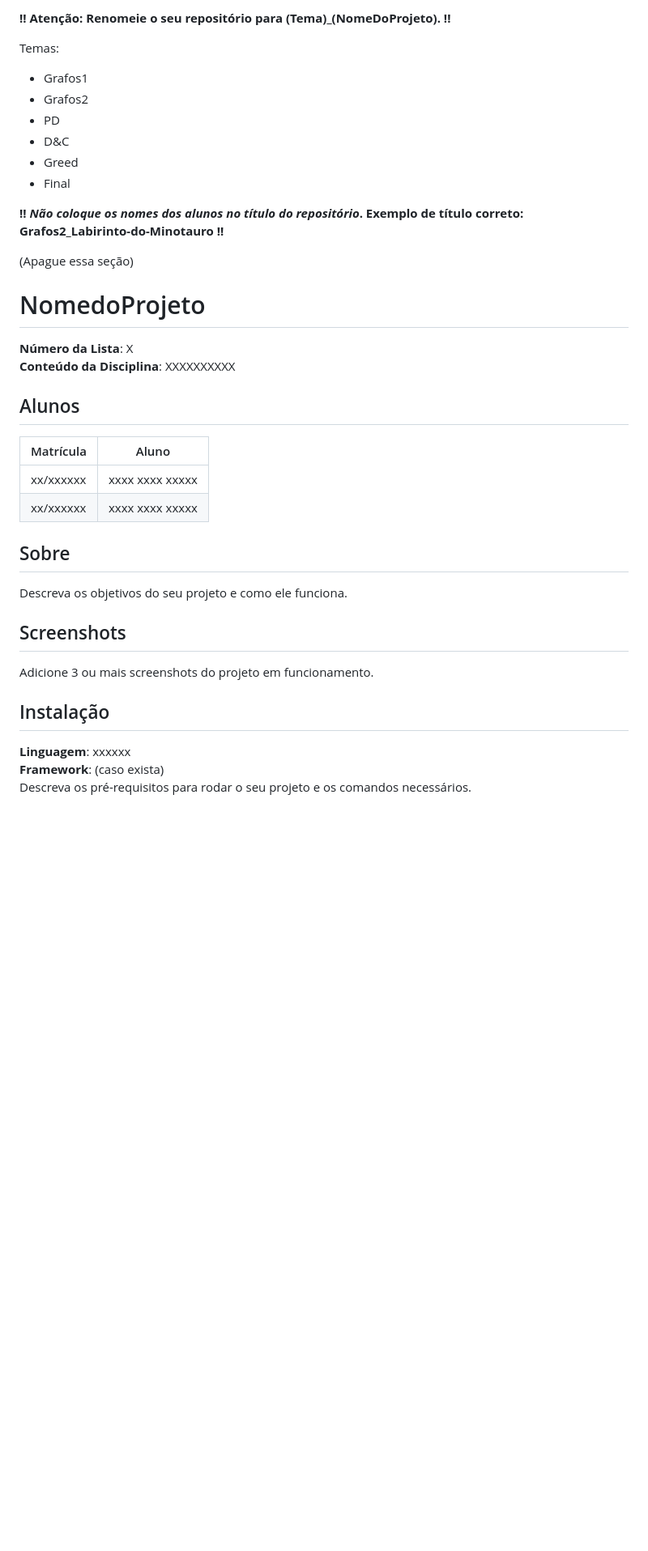
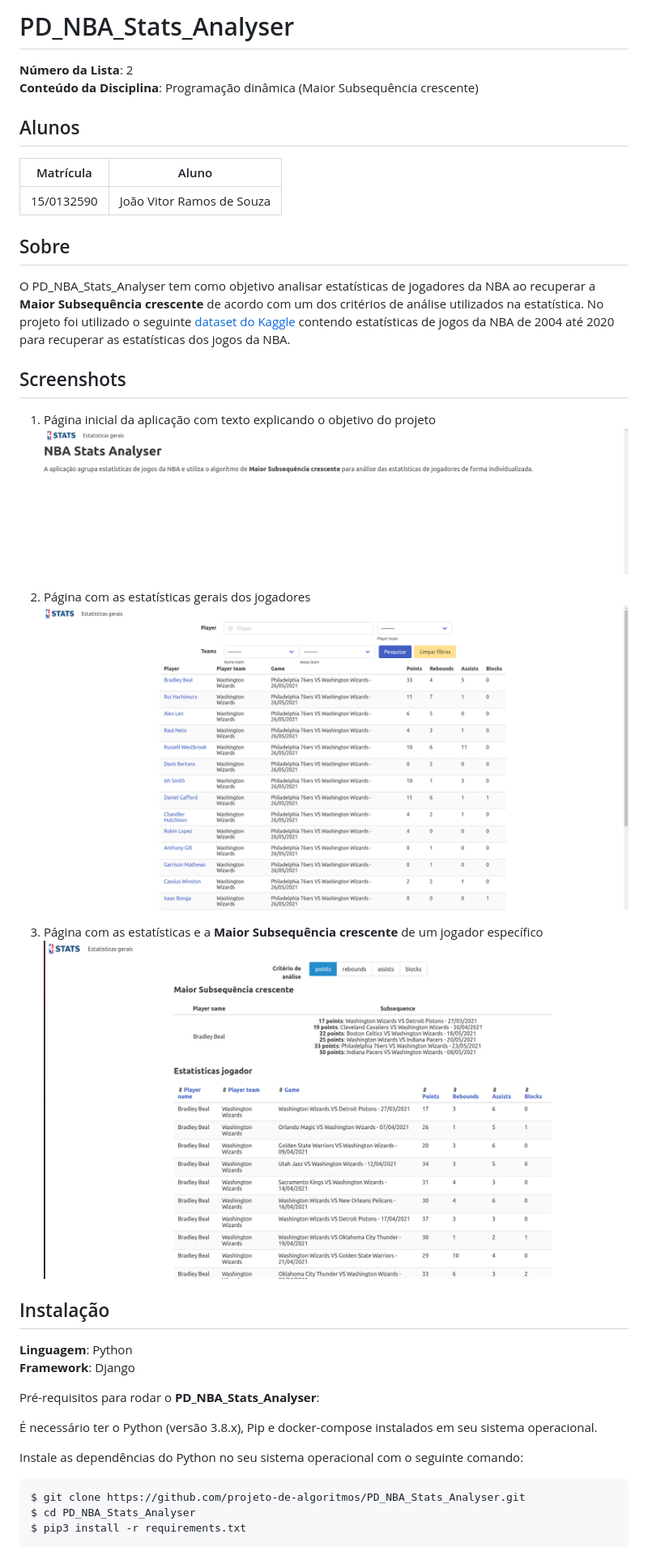
Before and after one commit to projeto-de-algoritmos/PD_NBA_Stats_Analyser, a Markdown page: README.md, the part around the change printed below. Shown: that part at 81% size. Drawn GitHub-style; pictures changed too: imgs/home.png (added), imgs/player_stats.png (added), imgs/stats.png (added); blank space fills up the shorter version.

````diff
--- a/README.md
+++ b/README.md
@@ -1,35 +1,39 @@
-**!! Atenção: Renomeie o seu repositório para (Tema)_(NomeDoProjeto). !!**
+# PD_NBA_Stats_Analyser
 
-Temas:
- - Grafos1
- - Grafos2
- - PD
- - D&C
- - Greed
- - Final
-
- **!! *Não coloque os nomes dos alunos no título do repositório*. Exemplo de título correto: Grafos2_Labirinto-do-Minotauro !!**
-
- (Apague essa seção)
-
-# NomedoProjeto
-
-**Número da Lista**: X<br>
-**Conteúdo da Disciplina**: XXXXXXXXXX<br>
+**Número da Lista**: 2<br>
+**Conteúdo da Disciplina**: Programação dinâmica (Maior Subsequência crescente)<br>
 
 ## Alunos
-|Matrícula | Aluno |
-| -- | -- |
-| xx/xxxxxx  |  xxxx xxxx xxxxx |
-| xx/xxxxxx  |  xxxx xxxx xxxxx |
+|Matrícula   |               Aluno                  |
+| ---------- | ------------------------------------ |
+| 15/0132590 |      João Vitor Ramos de Souza       |
 
 ## Sobre
-Descreva os objetivos do seu projeto e como ele funciona.
+
+O PD_NBA_Stats_Analyser tem como objetivo analisar estatísticas de jogadores da NBA ao recuperar a **Maior Subsequência crescente** de acordo com um dos critérios de análise utilizados na estatística. No projeto foi utilizado o seguinte [dataset do Kaggle](https://www.kaggle.com/nathanlauga/nba-games) contendo estatísticas de jogos da NBA de 2004 até 2020 para recuperar as estatísticas dos jogos da NBA.
 
 ## Screenshots
-Adicione 3 ou mais screenshots do projeto em funcionamento.
+1. Página inicial da aplicação com texto explicando o objetivo do projeto
+![home](imgs/home.png)
+
+2. Página com as estatísticas gerais dos jogadores
+![stats](imgs/stats.png)
+
+3. Página com as estatísticas e a **Maior Subsequência crescente**  de um jogador específico
+![player_stats](imgs/player_stats.png)
 
 ## Instalação
-**Linguagem**: xxxxxx<br>
-**Framework**: (caso exista)<br>
-Descreva os pré-requisitos para rodar o seu projeto e os comandos necessários.
+**Linguagem**: Python<br>
+**Framework**: Django<br>
+
+Pré-requisitos para rodar o **PD_NBA_Stats_Analyser**:
+
+É necessário ter o Python (versão 3.8.x), Pip e docker-compose instalados em seu sistema operacional.
+
+Instale as dependências do Python no seu sistema operacional com o seguinte comando:
+```sh
+$ git clone https://github.com/projeto-de-algoritmos/PD_NBA_Stats_Analyser.git
+$ cd PD_NBA_Stats_Analyser
+$ pip3 install -r requirements.txt
+```
+
````
Also changed, not shown: other parts of README.md (+36 -4 lines), 2 other files.
